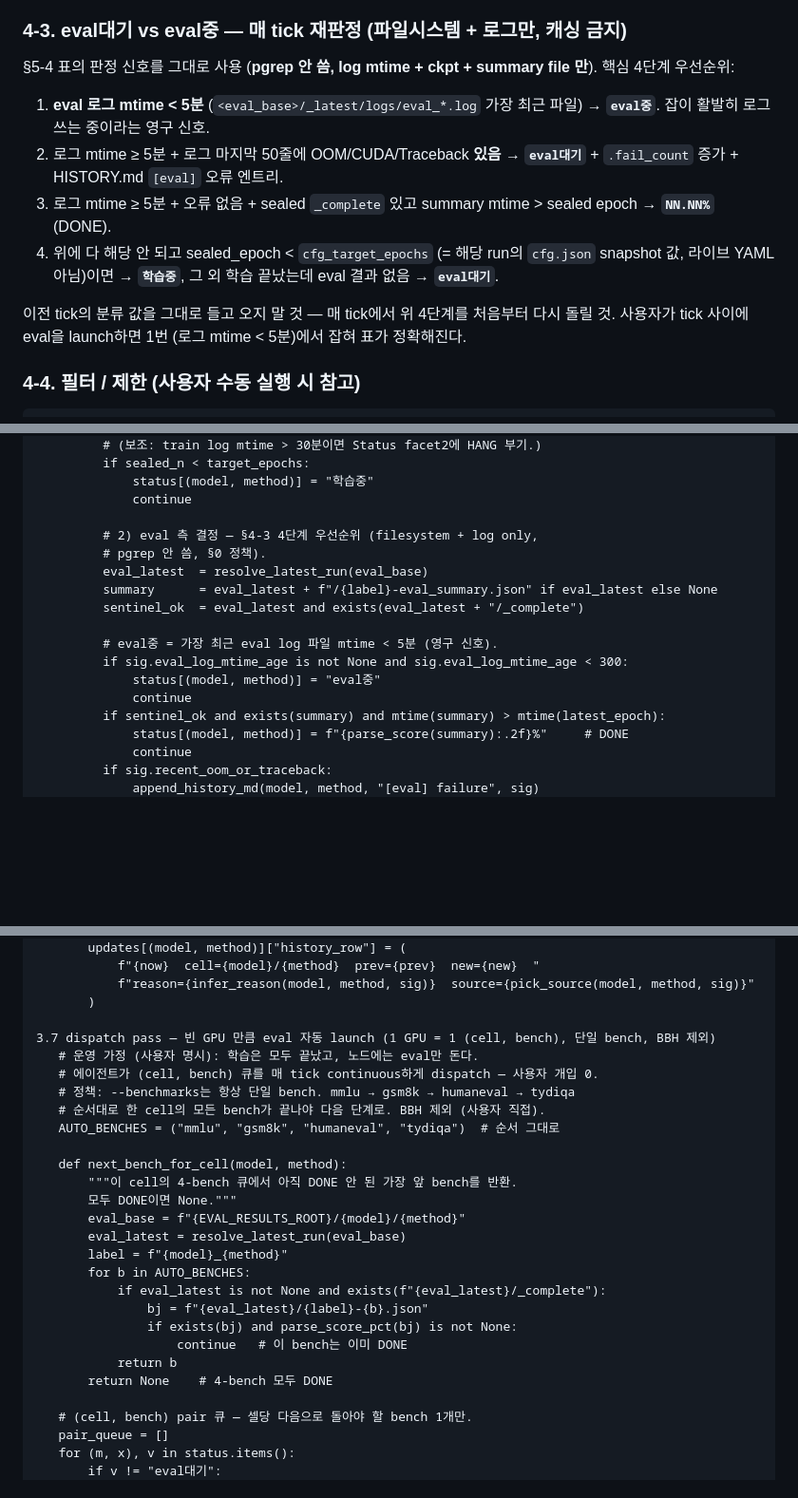
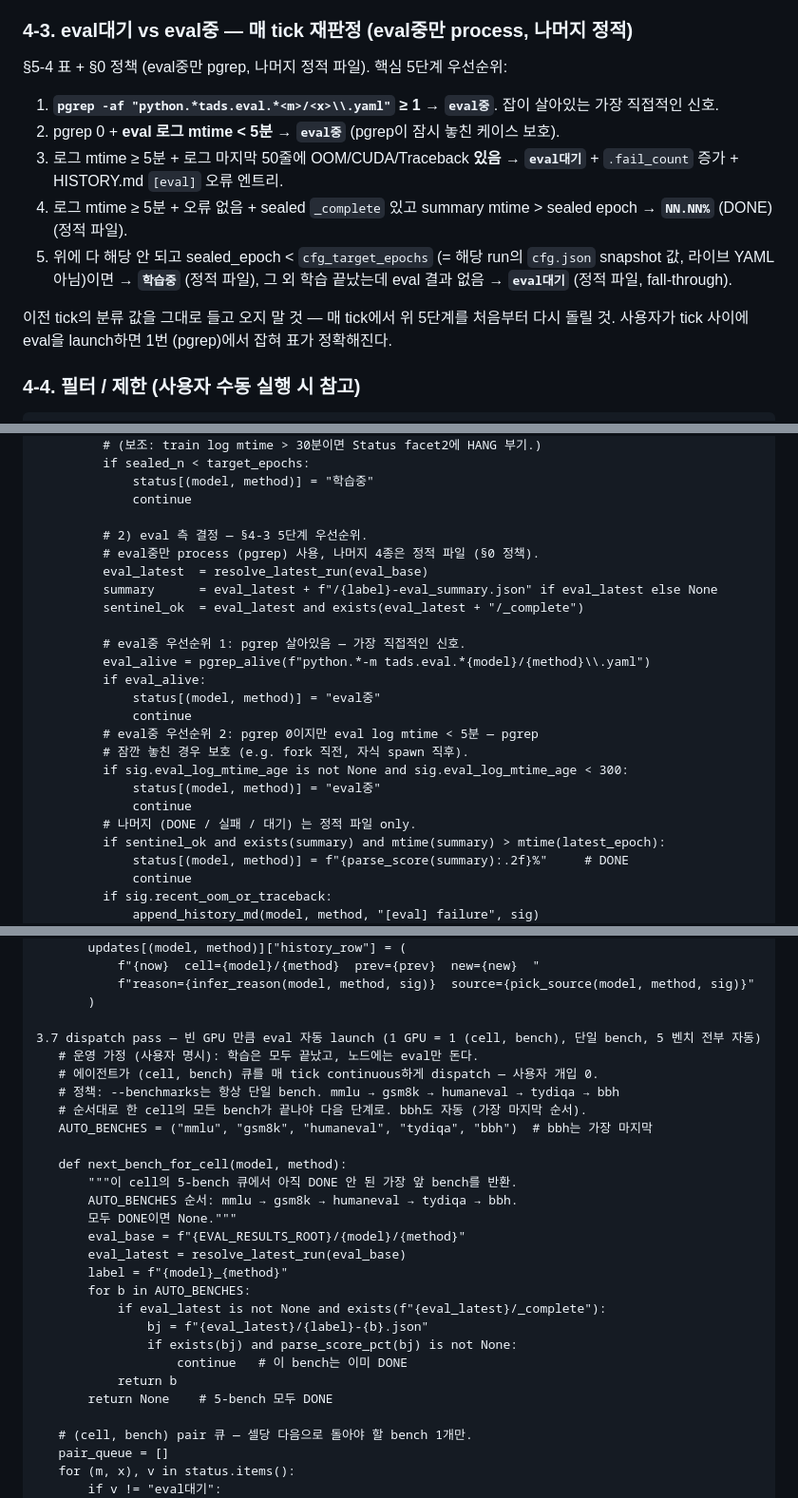
Before and after one commit to oliviajieuns/TAG, a Markdown page: AUTO_EVAL_AGENT.md, 3 parts joined by grey strips. Shown at 95% size. GitHub-like rendering; blank space fills up the shorter version.

```diff
--- a/AUTO_EVAL_AGENT.md
+++ b/AUTO_EVAL_AGENT.md
@@ -1478,16 +1465,17 @@ CUDA_VISIBLE_DEVICES=1 nohup python -m tads.eval \
 6. `eval대기` 셀이 launch 가능했지만 빈 GPU가 모자라 큐에 남았으면 §0-4 "사용자 액션 필요" 섹션 대신 "다음 tick 자동 dispatch 예정" 섹션에 그 목록 표기. 사용자가 직접 띄울 필요 없음 (단, 사용자가 수동으로 띄워도 §4-3 1번에서 잡혀 중복 launch 안 됨).
 7. 학습 중인 GPU는 절대 건드리지 말 것 — dispatch pass의 free_gpus 필터에서 `tads.train` 점유 GPU 제외.
 
-### 4-3. eval대기 vs eval중 — 매 tick 재판정 (파일시스템 + 로그만, 캐싱 금지)
-
-§5-4 표의 판정 신호를 그대로 사용 (**pgrep 안 씀, log mtime + ckpt + summary file 만**). 핵심 4단계 우선순위:
-
-1. **eval 로그 mtime < 5분** (`<eval_base>/_latest/logs/eval_*.log` 가장 최근 파일) → **`eval중`**. 잡이 활발히 로그 쓰는 중이라는 영구 신호.
-2. 로그 mtime ≥ 5분 + 로그 마지막 50줄에 OOM/CUDA/Traceback **있음** → **`eval대기`** + `.fail_count` 증가 + HISTORY.md `[eval]` 오류 엔트리.
-3. 로그 mtime ≥ 5분 + 오류 없음 + sealed `_complete` 있고 summary mtime > sealed epoch → **`NN.NN%`** (DONE).
-4. 위에 다 해당 안 되고 sealed_epoch < `cfg_target_epochs` (= 해당 run의 `cfg.json` snapshot 값, 라이브 YAML 아님)이면 → **`학습중`**, 그 외 학습 끝났는데 eval 결과 없음 → **`eval대기`**.
-
-이전 tick의 분류 값을 그대로 들고 오지 말 것 — 매 tick에서 위 4단계를 처음부터 다시 돌릴 것. 사용자가 tick 사이에 eval을 launch하면 1번 (로그 mtime < 5분)에서 잡혀 표가 정확해진다.
+### 4-3. eval대기 vs eval중 — 매 tick 재판정 (eval중만 process, 나머지 정적)
+
+§5-4 표 + §0 정책 (eval중만 pgrep, 나머지 정적 파일). 핵심 5단계 우선순위:
+
+1. **`pgrep -af "python.*tads.eval.*<m>/<x>\\.yaml"` ≥ 1** → **`eval중`**. 잡이 살아있는 가장 직접적인 신호.
+2. pgrep 0 + **eval 로그 mtime < 5분** → **`eval중`** (pgrep이 잠시 놓친 케이스 보호).
+3. 로그 mtime ≥ 5분 + 로그 마지막 50줄에 OOM/CUDA/Traceback **있음** → **`eval대기`** + `.fail_count` 증가 + HISTORY.md `[eval]` 오류 엔트리.
+4. 로그 mtime ≥ 5분 + 오류 없음 + sealed `_complete` 있고 summary mtime > sealed epoch → **`NN.NN%`** (DONE) (정적 파일).
+5. 위에 다 해당 안 되고 sealed_epoch < `cfg_target_epochs` (= 해당 run의 `cfg.json` snapshot 값, 라이브 YAML 아님)이면 → **`학습중`** (정적 파일), 그 외 학습 끝났는데 eval 결과 없음 → **`eval대기`** (정적 파일, fall-through).
+
+이전 tick의 분류 값을 그대로 들고 오지 말 것 — 매 tick에서 위 5단계를 처음부터 다시 돌릴 것. 사용자가 tick 사이에 eval을 launch하면 1번 (pgrep)에서 잡혀 표가 정확해진다.
 
 ### 4-4. 필터 / 제한 (사용자 수동 실행 시 참고)
 
@@ -1932,16 +1920,23 @@ bash wrapper 호출 금지. 빈 GPU가 있는 만큼만 한꺼번에 launch하
              status[(model, method)] = "학습중"
              continue
 
-         # 2) eval 측 결정 — §4-3 4단계 우선순위 (filesystem + log only,
-         # pgrep 안 씀, §0 정책).
+         # 2) eval 측 결정 — §4-3 5단계 우선순위.
+         # eval중만 process (pgrep) 사용, 나머지 4종은 정적 파일 (§0 정책).
          eval_latest  = resolve_latest_run(eval_base)
          summary      = eval_latest + f"/{label}-eval_summary.json" if eval_latest else None
          sentinel_ok  = eval_latest and exists(eval_latest + "/_complete")
 
-         # eval중 = 가장 최근 eval log 파일 mtime < 5분 (영구 신호).
+         # eval중 우선순위 1: pgrep 살아있음 — 가장 직접적인 신호.
+         eval_alive = pgrep_alive(f"python.*-m tads.eval.*{model}/{method}\\.yaml")
+         if eval_alive:
+             status[(model, method)] = "eval중"
+             continue
+         # eval중 우선순위 2: pgrep 0이지만 eval log mtime < 5분 — pgrep
+         # 잠깐 놓친 경우 보호 (e.g. fork 직전, 자식 spawn 직후).
          if sig.eval_log_mtime_age is not None and sig.eval_log_mtime_age < 300:
              status[(model, method)] = "eval중"
              continue
+         # 나머지 (DONE / 실패 / 대기) 는 정적 파일 only.
          if sentinel_ok and exists(summary) and mtime(summary) > mtime(latest_epoch):
              status[(model, method)] = f"{parse_score(summary):.2f}%"     # DONE
              continue
@@ -1972,15 +1967,16 @@ bash wrapper 호출 금지. 빈 GPU가 있는 만큼만 한꺼번에 launch하
            f"reason={infer_reason(model, method, sig)}  source={pick_source(model, method, sig)}"
        )
 
-3.7 dispatch pass — 빈 GPU 만큼 eval 자동 launch (1 GPU = 1 (cell, bench), 단일 bench, BBH 제외)
+3.7 dispatch pass — 빈 GPU 만큼 eval 자동 launch (1 GPU = 1 (cell, bench), 단일 bench, 5 벤치 전부 자동)
    # 운영 가정 (사용자 명시): 학습은 모두 끝났고, 노드에는 eval만 돈다.
    # 에이전트가 (cell, bench) 큐를 매 tick continuous하게 dispatch — 사용자 개입 0.
-   # 정책: --benchmarks는 항상 단일 bench. mmlu → gsm8k → humaneval → tydiqa
-   # 순서대로 한 cell의 모든 bench가 끝나야 다음 단계로. BBH 제외 (사용자 직접).
-   AUTO_BENCHES = ("mmlu", "gsm8k", "humaneval", "tydiqa")  # 순서 그대로
+   # 정책: --benchmarks는 항상 단일 bench. mmlu → gsm8k → humaneval → tydiqa → bbh
+   # 순서대로 한 cell의 모든 bench가 끝나야 다음 단계로. bbh도 자동 (가장 마지막 순서).
+   AUTO_BENCHES = ("mmlu", "gsm8k", "humaneval", "tydiqa", "bbh")  # bbh는 가장 마지막
 
    def next_bench_for_cell(model, method):
-       """이 cell의 4-bench 큐에서 아직 DONE 안 된 가장 앞 bench를 반환.
+       """이 cell의 5-bench 큐에서 아직 DONE 안 된 가장 앞 bench를 반환.
+       AUTO_BENCHES 순서: mmlu → gsm8k → humaneval → tydiqa → bbh.
        모두 DONE이면 None."""
        eval_base = f"{EVAL_RESULTS_ROOT}/{model}/{method}"
        eval_latest = resolve_latest_run(eval_base)
@@ -1991,7 +1987,7 @@ bash wrapper 호출 금지. 빈 GPU가 있는 만큼만 한꺼번에 launch하
                if exists(bj) and parse_score_pct(bj) is not None:
                    continue   # 이 bench는 이미 DONE
            return b
-       return None    # 4-bench 모두 DONE
+       return None    # 5-bench 모두 DONE
 
    # (cell, bench) pair 큐 — 셀당 다음으로 돌아야 할 bench 1개만.
    pair_queue = []
```
Also changed, not shown: other parts of AUTO_EVAL_AGENT.md (+70 -83 lines).
